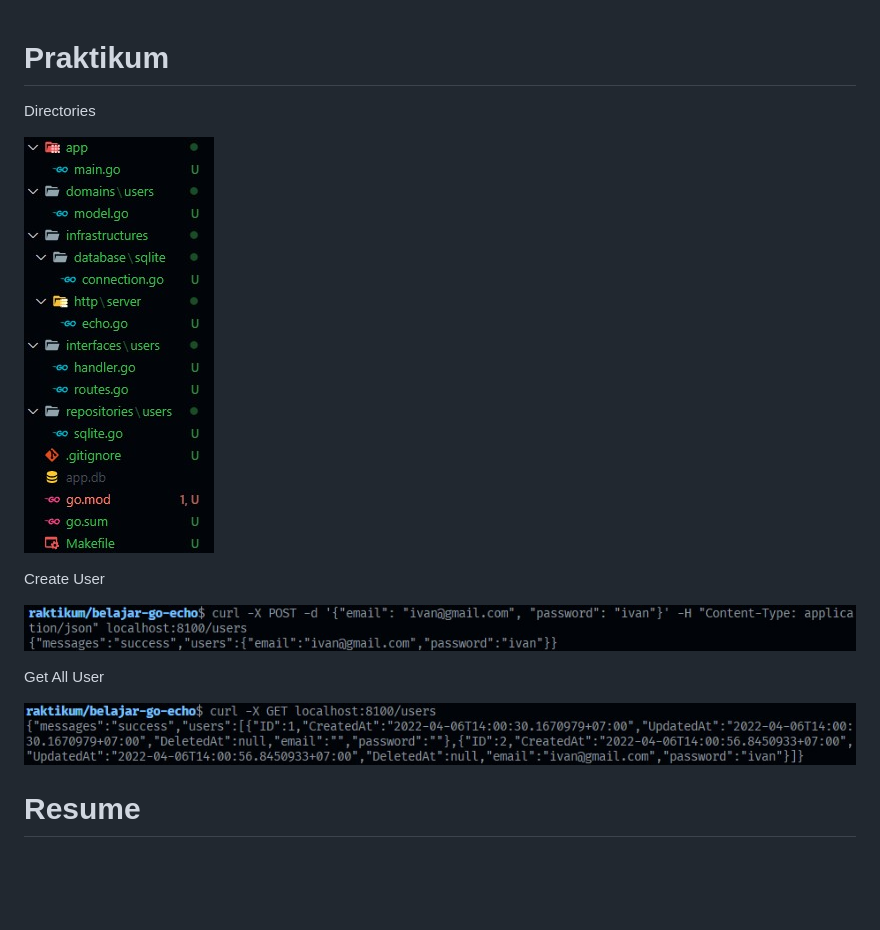
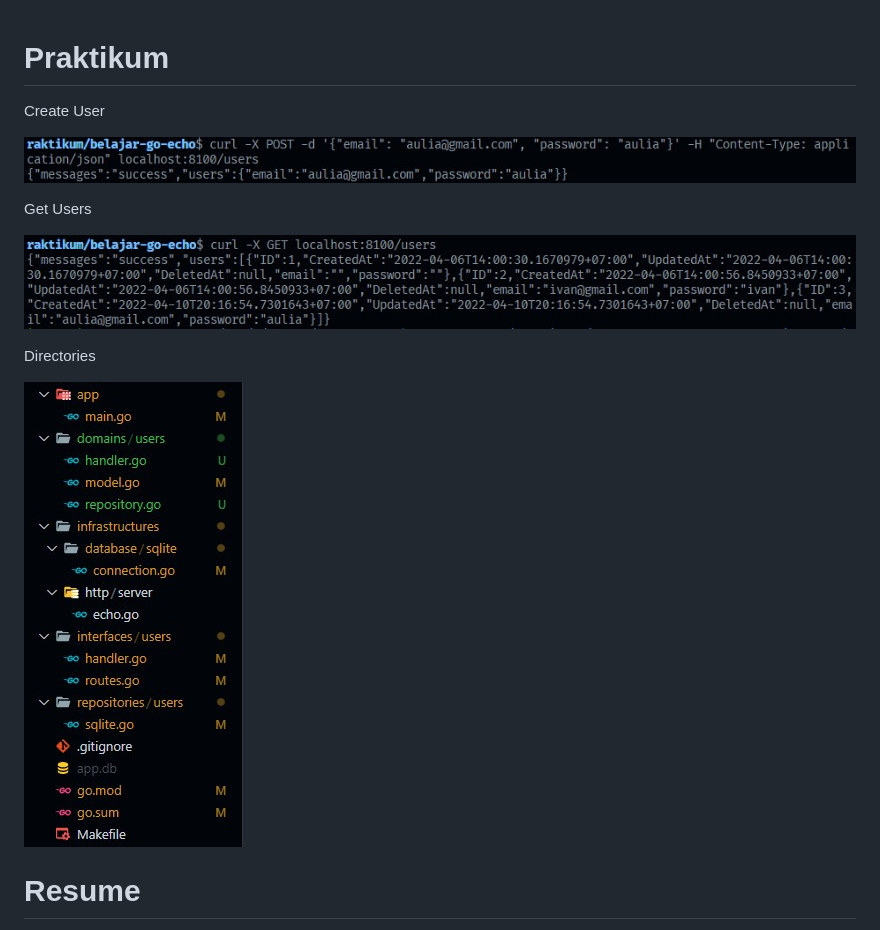
Before and after one commit to ivanauliaa/bmgp-kmb2, a Markdown page: 24_Clean and Hexagonal Architecture/README.md, the part around the change. GitHub-like rendering; pictures changed too: 24_Clean and Hexagonal Architecture/screenshots/Screenshot 2022-04-06 140145.jpg (deleted), 24_Clean and Hexagonal Architecture/screenshots/Screenshot 2022-04-06 140214.jpg (deleted), 24_Clean and Hexagonal Architecture/screenshots/Screenshot 2022-04-06 140413.jpg (deleted); blank space fills up the shorter version.

```diff
--- a/24_Clean and Hexagonal Architecture/README.md
+++ b/24_Clean and Hexagonal Architecture/README.md
@@ -1,16 +1,16 @@
 # Praktikum
+
+Create User
+
+![](./screenshots/Screenshot%202022-04-10%20201714.jpg)
+
+Get Users
+
+![](./screenshots/Screenshot%202022-04-10%20201737.jpg)
 
 Directories
 
-![](./screenshots/Screenshot%202022-04-06%20140413.jpg)
-
-Create User
-
-![](./screenshots/Screenshot%202022-04-06%20140145.jpg)
-
-Get All User
-
-![](./screenshots/Screenshot%202022-04-06%20140214.jpg)
+![](./screenshots/Screenshot%202022-04-10%20201832.jpg)
 
 # Resume
 - clean architecture: pemisahan tanggung jawab (separation of concerns)
```
Also changed, not shown: 7 other files.
